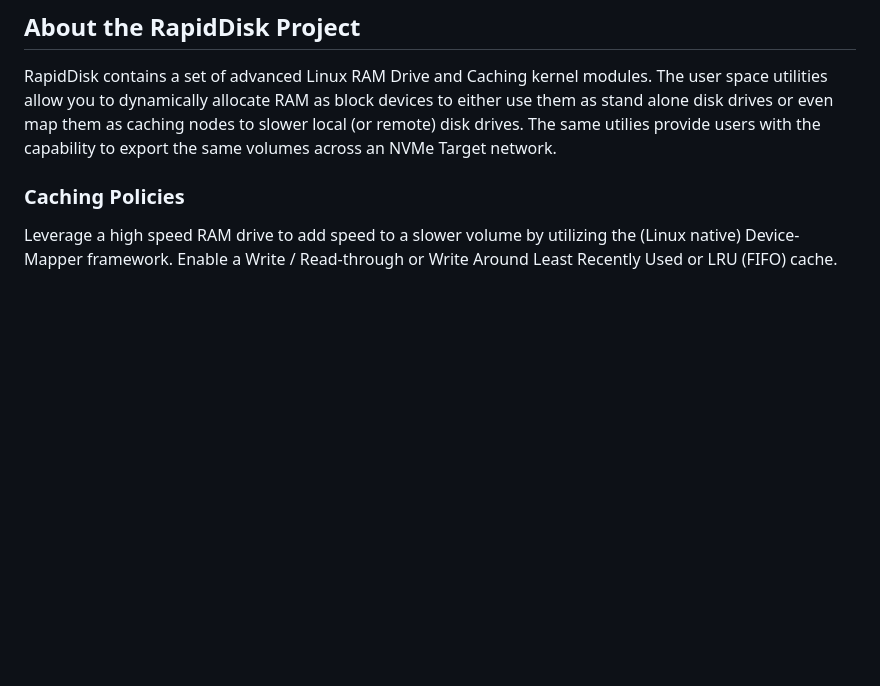
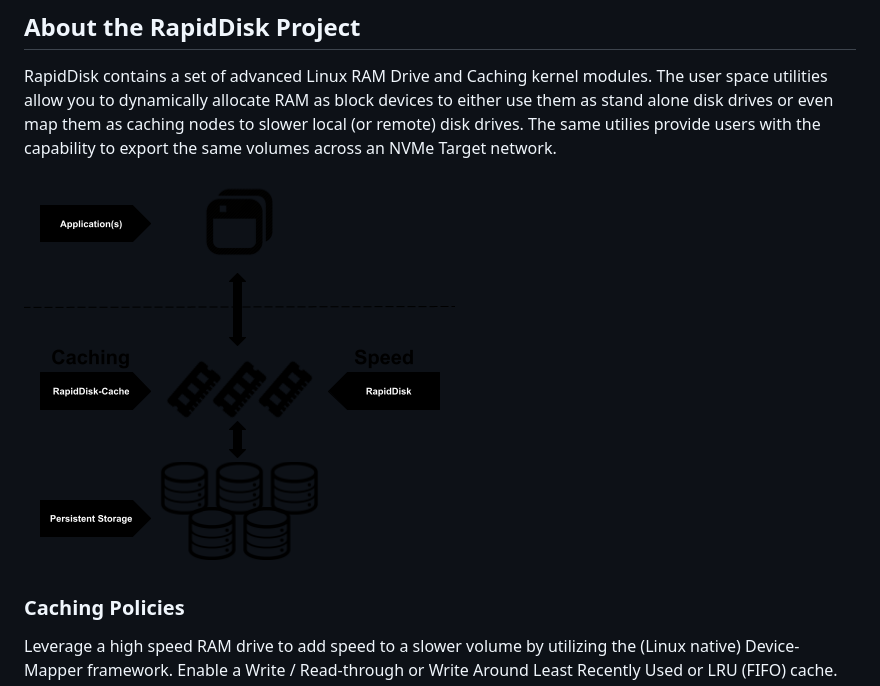
Before and after one commit to pkoutoupis/rapiddisk, a Markdown page: README.md, the part around the change. Rendered like a GitHub page; pictures changed too: diagram.png (added); blank space fills up the shorter version.

Commit message:
Adding diagram to README.

```diff
--- a/README.md
+++ b/README.md
@@ -10,6 +10,8 @@ as block devices to either use them as stand alone disk drives or even
 map them as caching nodes to slower local (or remote) disk drives. The
 same utilies provide users with the capability to export the same volumes
 across an NVMe Target network.
+
+![Diagram](diagram.png)
 
 ### Caching Policies
 
```
